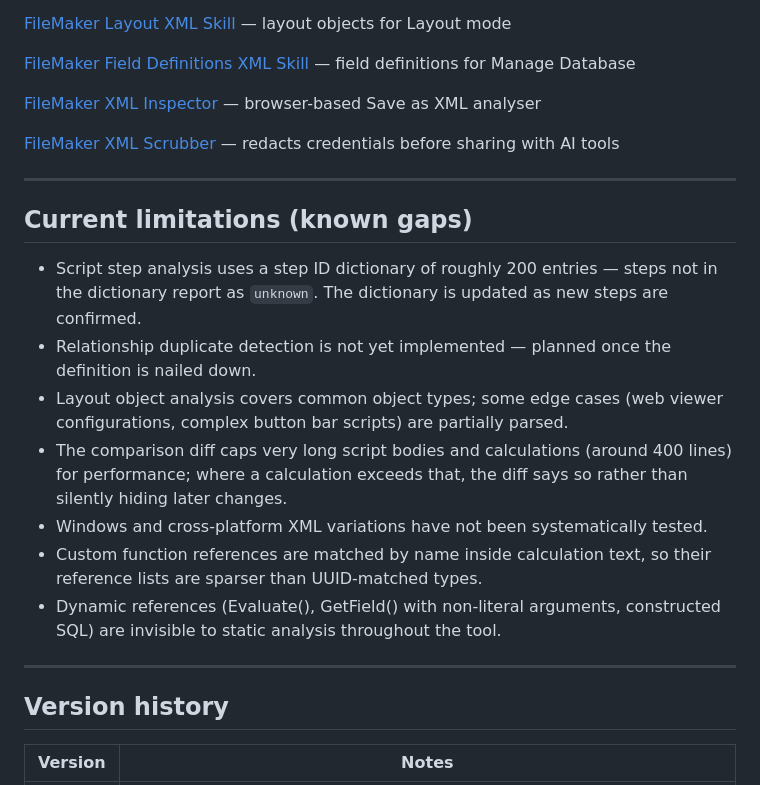
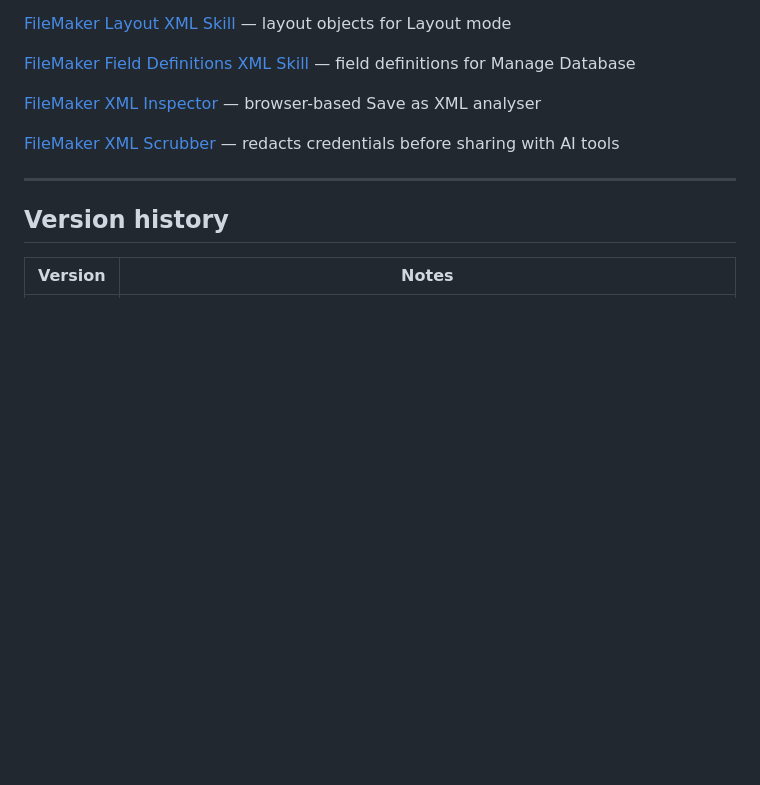
Before and after one commit to andykear/FileMaker-XML-inspector-open-source, a Markdown page: README.md, the part around the change. Rendered like a GitHub page; blank space fills up the shorter version.

Commit message:
Remove current limitations section from README
Removed section detailing current limitations of the tool.

```diff
--- a/README.md
+++ b/README.md
@@ -125,18 +125,6 @@ Five open-source resources for the FileMaker/Claris community:
 
 ---
 
-## Current limitations (known gaps)
-
-- Script step analysis uses a step ID dictionary of roughly 200 entries — steps not in the dictionary report as `unknown`. The dictionary is updated as new steps are confirmed.
-- Relationship duplicate detection is not yet implemented — planned once the definition is nailed down.
-- Layout object analysis covers common object types; some edge cases (web viewer configurations, complex button bar scripts) are partially parsed.
-- The comparison diff caps very long script bodies and calculations (around 400 lines) for performance; where a calculation exceeds that, the diff says so rather than silently hiding later changes.
-- Windows and cross-platform XML variations have not been systematically tested.
-- Custom function references are matched by name inside calculation text, so their reference lists are sparser than UUID-matched types.
-- Dynamic references (Evaluate(), GetField() with non-literal arguments, constructed SQL) are invisible to static analysis throughout the tool.
-
----
-
 ## Version history
 
 | Version | Notes |
```
